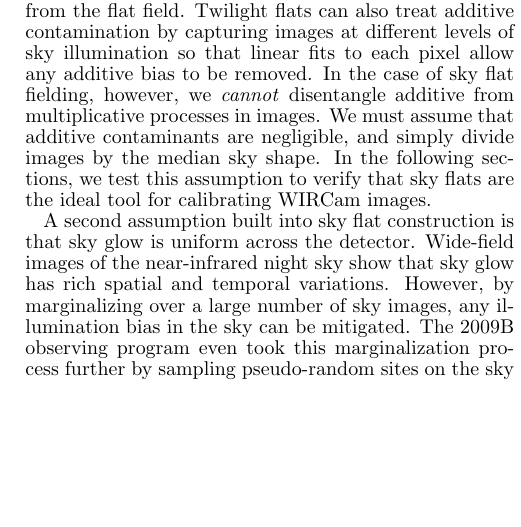
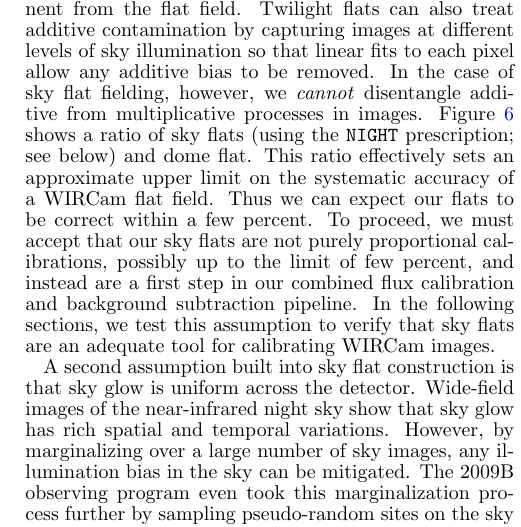
Before and after one commit to jonathansick/skysubpub, a LaTeX document (skysub.tex): part of one column of page 6 of 17, cut so that both start at the same text, the shorter picture padded with empty space. Compiled offline with pdfLaTeX; a LaTeX package or settings file that is missing is left out.

Commit message:
Added discussion of skyflat error limits

```diff
--- a/skysub.tex
+++ b/skysub.tex
@@ -395,8 +400,11 @@ Note that both dome flats and twilight flat fields can distinguish additive cont
 Dome flats are built from the differences of images taken with the lamp on and off, directly removing any thermal component from the flat field.
 Twilight flats can also treat additive contamination by capturing images at different levels of sky illumination so that linear fits to each pixel allow any additive bias to be removed.
 In the case of sky flat fielding, however, we \emph{cannot} disentangle additive from multiplicative processes in images.
-We must assume that additive contaminants are negligible, and simply divide images by the median sky shape.
-In the following sections, we test this assumption to verify that sky flats are the ideal tool for calibrating WIRCam images.
+Figure~\ref{fig:flatratio} shows a ratio of sky flats (using the \texttt{NIGHT} prescription; see below) and dome flat.
+This ratio effectively sets an approximate upper limit on the systematic accuracy of a WIRCam flat field.
+Thus we can expect our flats to be correct within a few percent.
+To proceed, we must accept that our sky flats are not purely proportional calibrations, possibly up to the limit of few percent, and instead are a first step in our combined flux calibration and background subtraction pipeline.
+In the following sections, we test this assumption to verify that sky flats are an adequate tool for calibrating WIRCam images.
 
 A second assumption built into sky flat construction is that sky glow is uniform across the detector.
 Wide-field images of the near-infrared night sky show that sky glow has rich spatial and temporal variations.
```
Also changed, not shown: skysub.bbl, skysub.tex (13 more changed lines).
